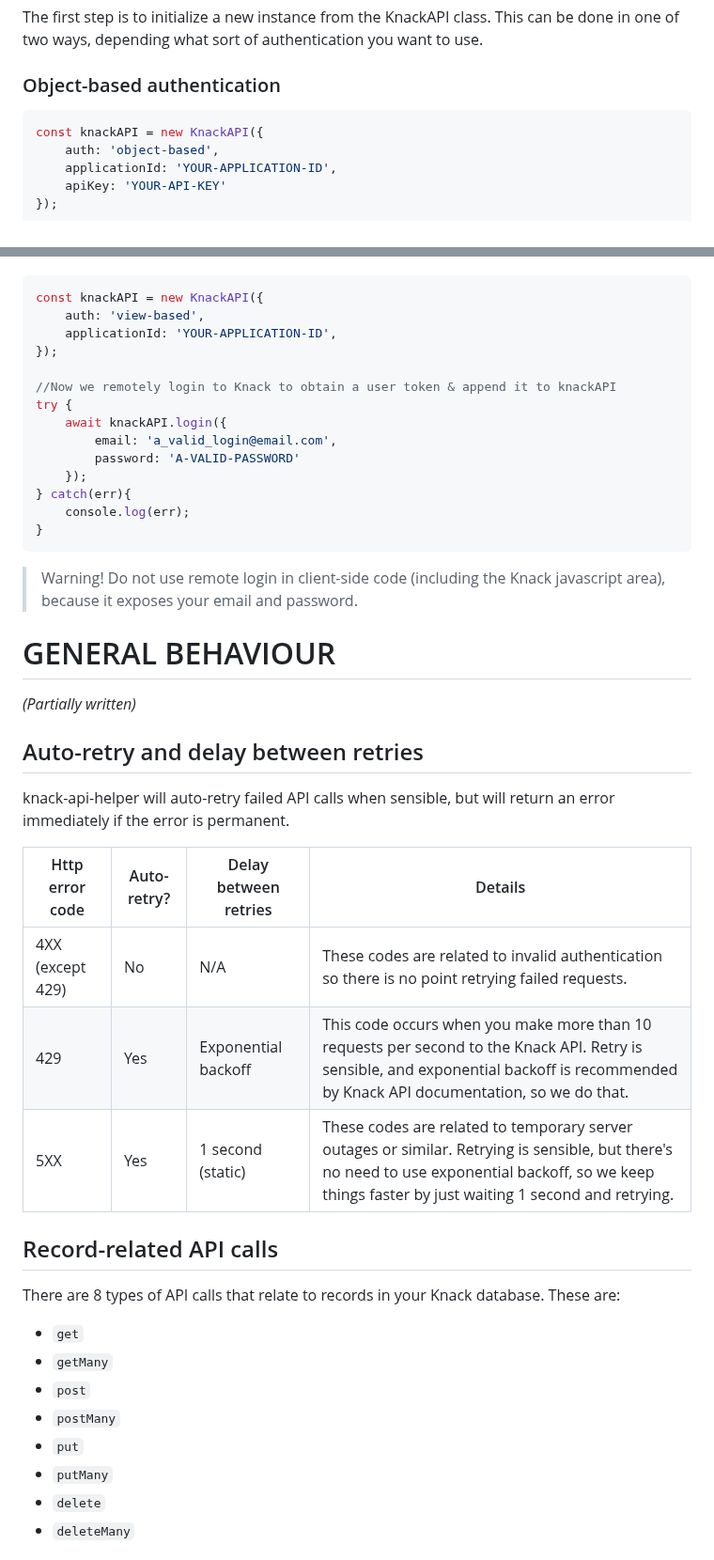
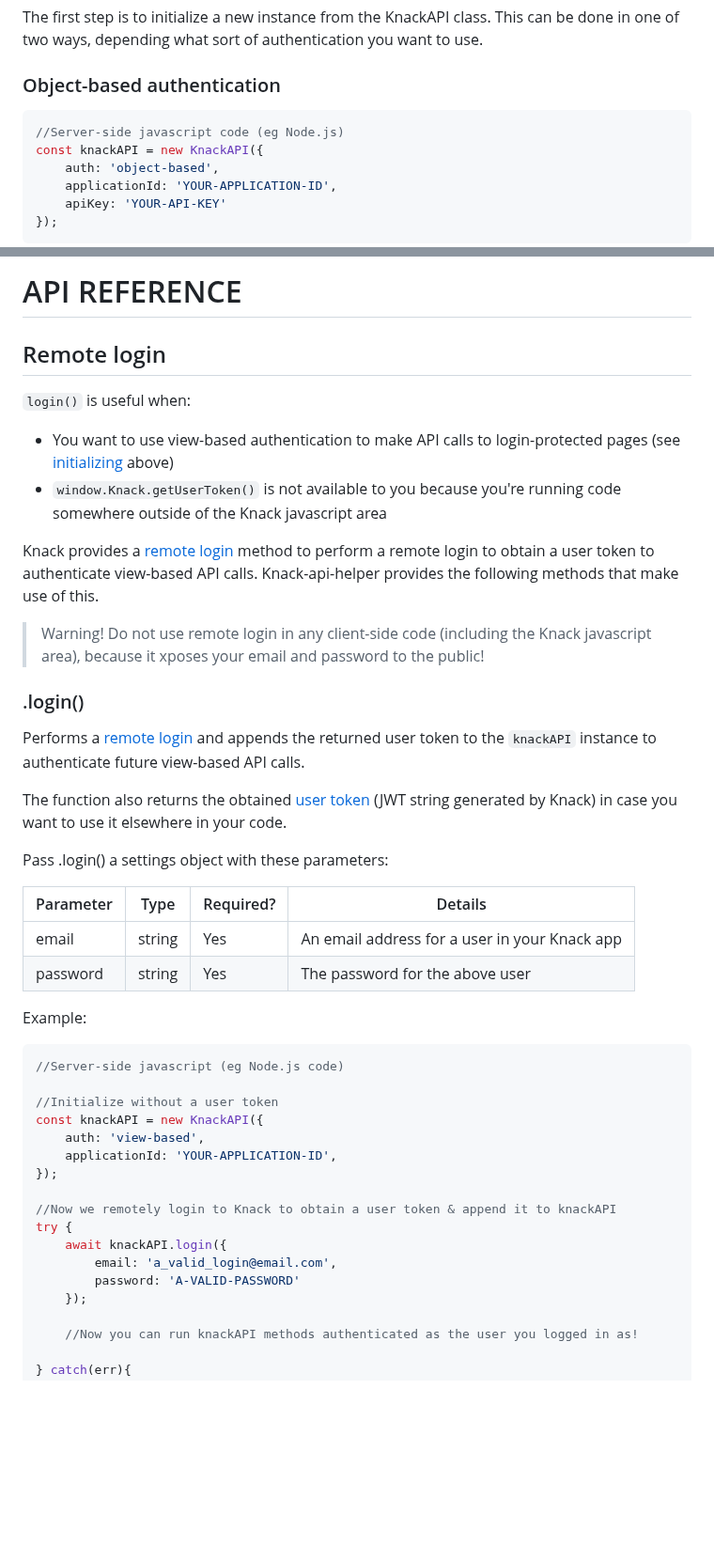
Before and after one commit to CallumBoase/knack-api-helper, a Markdown page: README.md, 2 parts joined by grey strips. Shown at 94% size. Rendered like a GitHub page; blank space fills up the shorter version.

````diff
--- a/README.md
+++ b/README.md
@@ -134,6 +134,7 @@ The first step is to initialize a new instance from the KnackAPI class. This can
 
 ### Object-based authentication
 ```javascript
+//Server-side javascript code (eg Node.js)
 const knackAPI = new KnackAPI({
     auth: 'object-based',
     applicationId: 'YOUR-APPLICATION-ID',
@@ -168,5 +194,32 @@ If you are not running your code in the Knack javascript area, you won't have ac
+# API REFERENCE
+
+## Remote login
+`login()` is useful when:
+* You want to use view-based authentication to make API calls to login-protected pages (see [initializing](#Initialization) above)
+* `window.Knack.getUserToken()` is not available to you because you're running code somewhere outside of the Knack javascript area
+
+Knack provides a [remote login](https://docs.knack.com/docs/remote-user-logins) method to perform a remote login to obtain a user token to authenticate view-based API calls. Knack-api-helper provides the following methods that make use of this.
+
+> Warning! Do not use remote login in any client-side code (including the Knack javascript area), because it xposes your email and password to the public!
+
+### .login()
+Performs a [remote login](https://docs.knack.com/docs/remote-user-logins) and appends the returned user token to the `knackAPI` instance to authenticate future view-based API calls.
+
+The function also returns the obtained [user token](https://docs.knack.com/docs/user-tokens) (JWT string generated by Knack) in case you want to use it elsewhere in your code.
+
+Pass .login() a settings object with these parameters:
+
+| Parameter | Type | Required? | Details  |
+| ---                | ---  | ---       | ---      |
+| email              | string | Yes | An email address for a user in your Knack app |
+| password           | string | Yes | The password for the above user |
+
+Example:
 
 ```javascript
+//Server-side javascript (eg Node.js code)
+
+//Initialize without a user token
 const knackAPI = new KnackAPI({
     auth: 'view-based',
     applicationId: 'YOUR-APPLICATION-ID',
@@ -178,33 +231,6 @@ try {
         email: 'a_valid_login@email.com',
         password: 'A-VALID-PASSWORD'
     });
-} catch(err){
-    console.log(err);
-}
-```
-> Warning! Do not use remote login in client-side code (including the Knack javascript area), because it exposes your email and password.
 
-# GENERAL BEHAVIOUR
-*(Partially written)*
+    //Now you can run knackAPI methods authenticated as the user you logged in as!
 
-## Auto-retry and delay between retries
-
-knack-api-helper will auto-retry failed API calls when sensible, but will return an error immediately if the error is permanent.
-
-| Http error code | Auto-retry? | Delay between retries | Details |
-| --- | --- | --- | --- |
-| 4XX (except 429) | No | N/A | These codes are related to invalid authentication so there is no point retrying failed requests. |
-| 429 | Yes | Exponential backoff | This code occurs when you make more than 10 requests per second to the Knack API. Retry is sensible, and exponential backoff is recommended by Knack API documentation, so we do that. |
-| 5XX | Yes | 1 second (static) | These codes are related to temporary server outages or similar. Retrying is sensible, but there's no need to use exponential backoff, so we keep things faster by just waiting 1 second and retrying. |
-
-## Record-related API calls
-There are 8 types of API calls that relate to records in your Knack database. These are:
-* `get`
-* `getMany`
-* `post`
-* `postMany`
-* `put`
-* `putMany`
-* `delete`
-* `deleteMany`
-
````
Also changed, not shown: other parts of README.md (+70 -43 lines).
